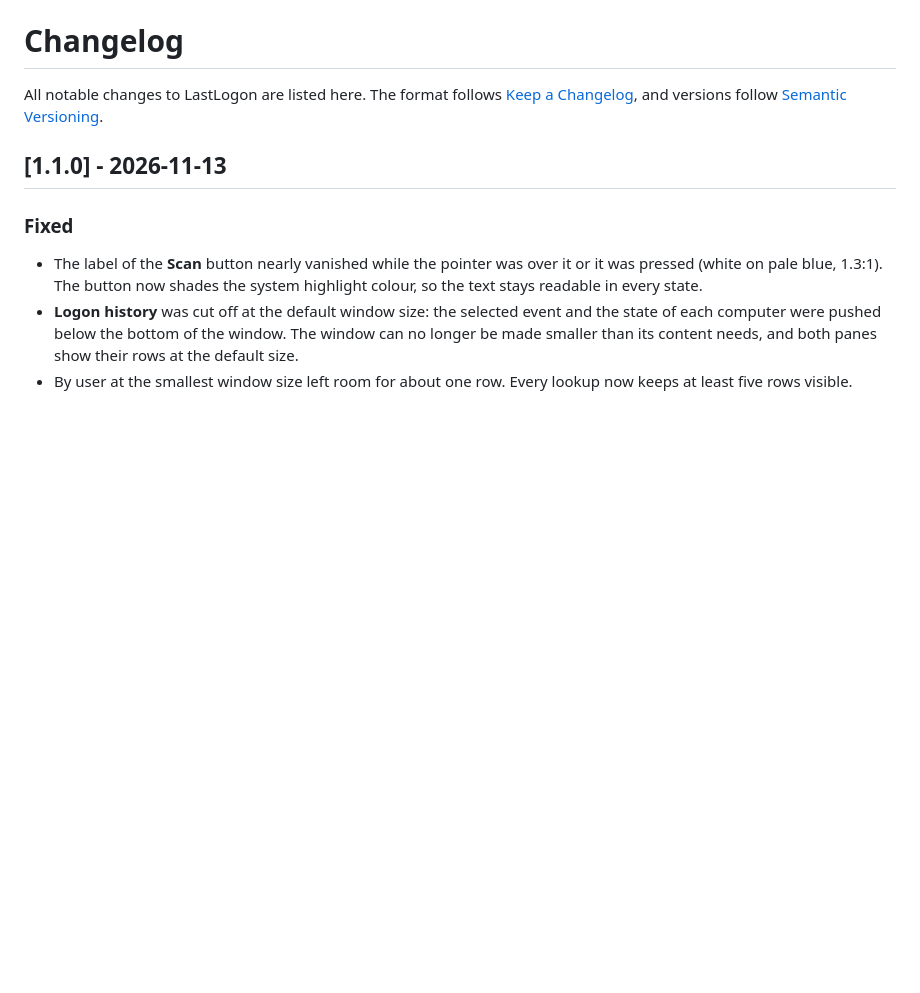
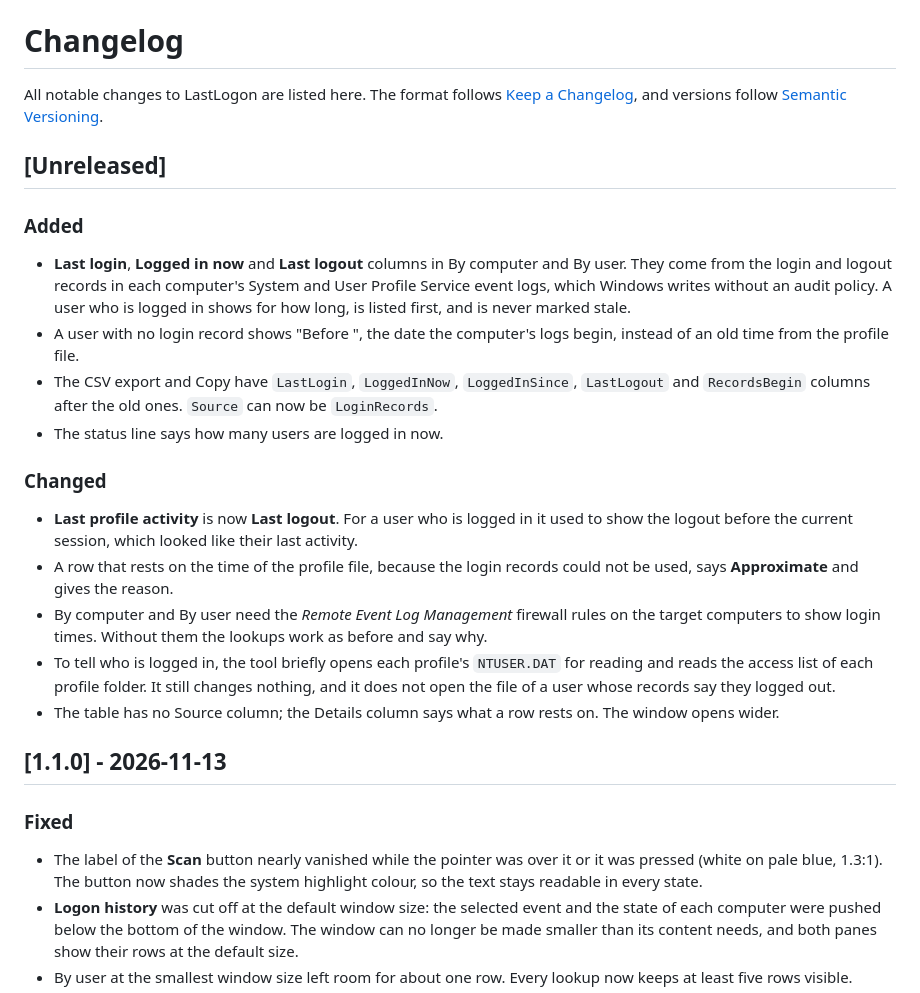
Before and after one commit to yanzhou-ca/LastLogon, a Markdown page: CHANGELOG.md, the part around the change. Rendered like a GitHub page; blank space fills up the shorter version.

```diff
--- a/CHANGELOG.md
+++ b/CHANGELOG.md
@@ -1,6 +1,23 @@
 # Changelog
 
 All notable changes to LastLogon are listed here. The format follows [Keep a Changelog](https://keepachangelog.com/en/1.1.0/), and versions follow [Semantic Versioning](https://semver.org/).
+
+## [Unreleased]
+
+### Added
+
+- **Last login**, **Logged in now** and **Last logout** columns in By computer and By user. They come from the login and logout records in each computer's System and User Profile Service event logs, which Windows writes without an audit policy. A user who is logged in shows for how long, is listed first, and is never marked stale.
+- A user with no login record shows "Before <date>", the date the computer's logs begin, instead of an old time from the profile file.
+- The CSV export and Copy have `LastLogin`, `LoggedInNow`, `LoggedInSince`, `LastLogout` and `RecordsBegin` columns after the old ones. `Source` can now be `LoginRecords`.
+- The status line says how many users are logged in now.
+
+### Changed
+
+- **Last profile activity** is now **Last logout**. For a user who is logged in it used to show the logout before the current session, which looked like their last activity.
+- A row that rests on the time of the profile file, because the login records could not be used, says **Approximate** and gives the reason.
+- By computer and By user need the *Remote Event Log Management* firewall rules on the target computers to show login times. Without them the lookups work as before and say why.
+- To tell who is logged in, the tool briefly opens each profile's `NTUSER.DAT` for reading and reads the access list of each profile folder. It still changes nothing, and it does not open the file of a user whose records say they logged out.
+- The table has no Source column; the Details column says what a row rests on. The window opens wider.
 
 ## [1.1.0] - 2026-11-13
 
```
Also changed, not shown: README.md (+10 -6 lines), docs/images/sample-by-user.png.
